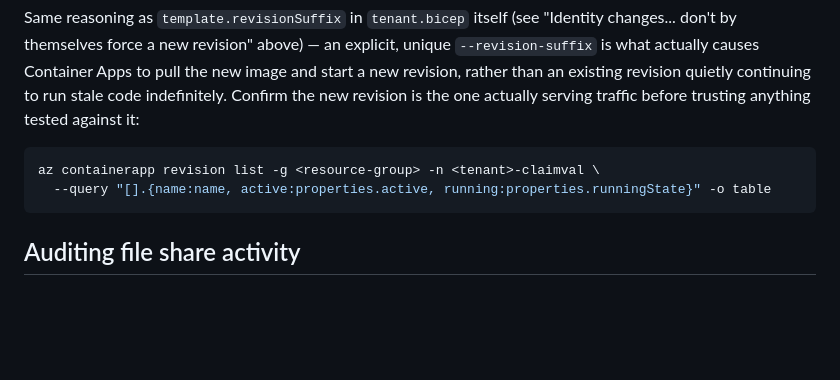
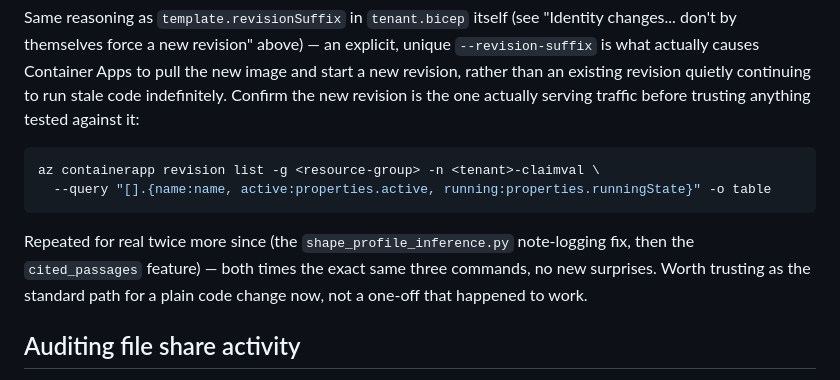
Before and after one commit to QA-AU/claim-validator, a Markdown page: infra/README.md, the part around the change. Rendered like a GitHub page; blank space fills up the shorter version.

Commit message:
infra/README.md: note the app-code-shipping pattern held up on repeat use
Used twice more since it was first documented (the shape_profile_inference.py
note-logging fix, then the cited_passages feature) — same three commands
both times, no new surprises. Worth recording as confirmed, not a one-off.

Co-Authored-By: Claude Sonnet 5 <noreply@anthropic.com>

````diff
--- a/infra/README.md
+++ b/infra/README.md
@@ -337,6 +337,8 @@ az containerapp revision list -g <resource-group> -n <tenant>-claimval \
   --query "[].{name:name, active:properties.active, running:properties.runningState}" -o table
 ```
 
+Repeated for real twice more since (the `shape_profile_inference.py` note-logging fix, then the `cited_passages` feature) — both times the exact same three commands, no new surprises. Worth trusting as the standard path for a plain code change now, not a one-off that happened to work.
+
 ## Auditing file share activity
 
 Every read, write, and delete against a tenant's file share lands in the
````
